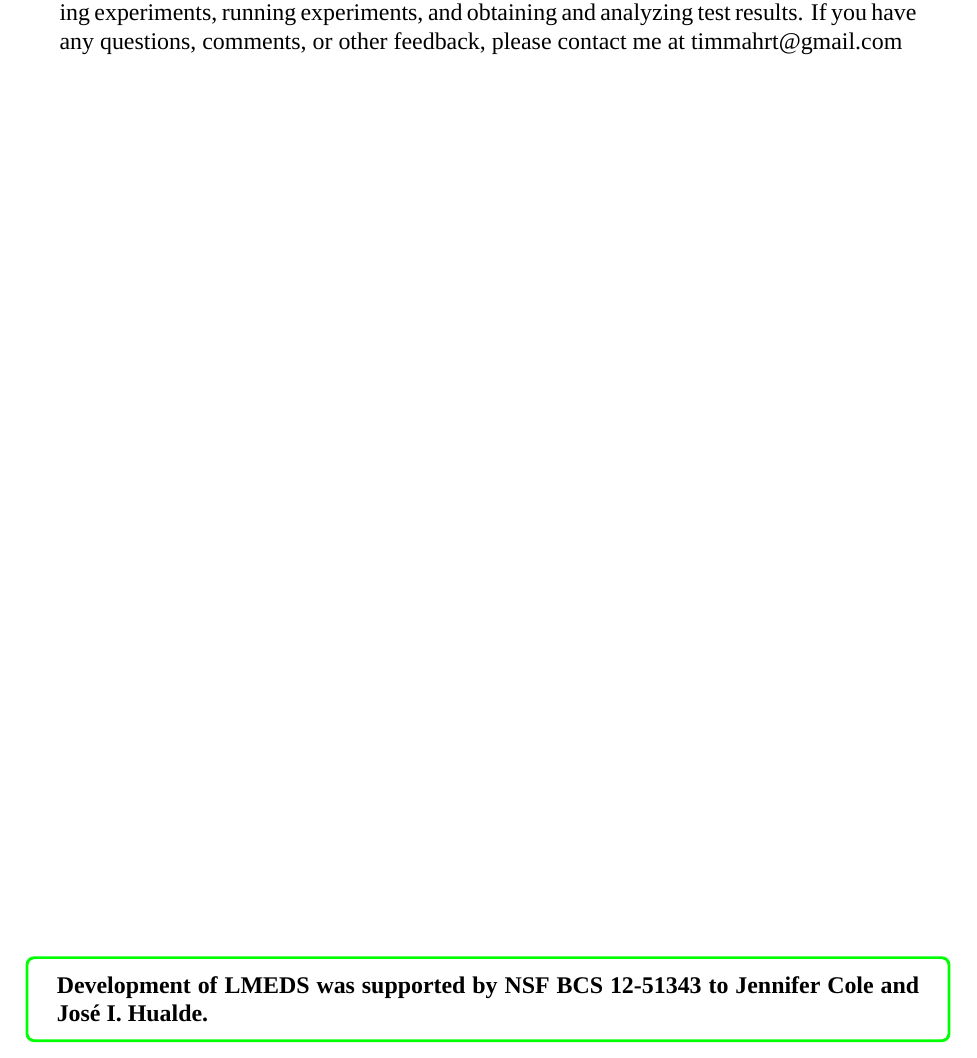
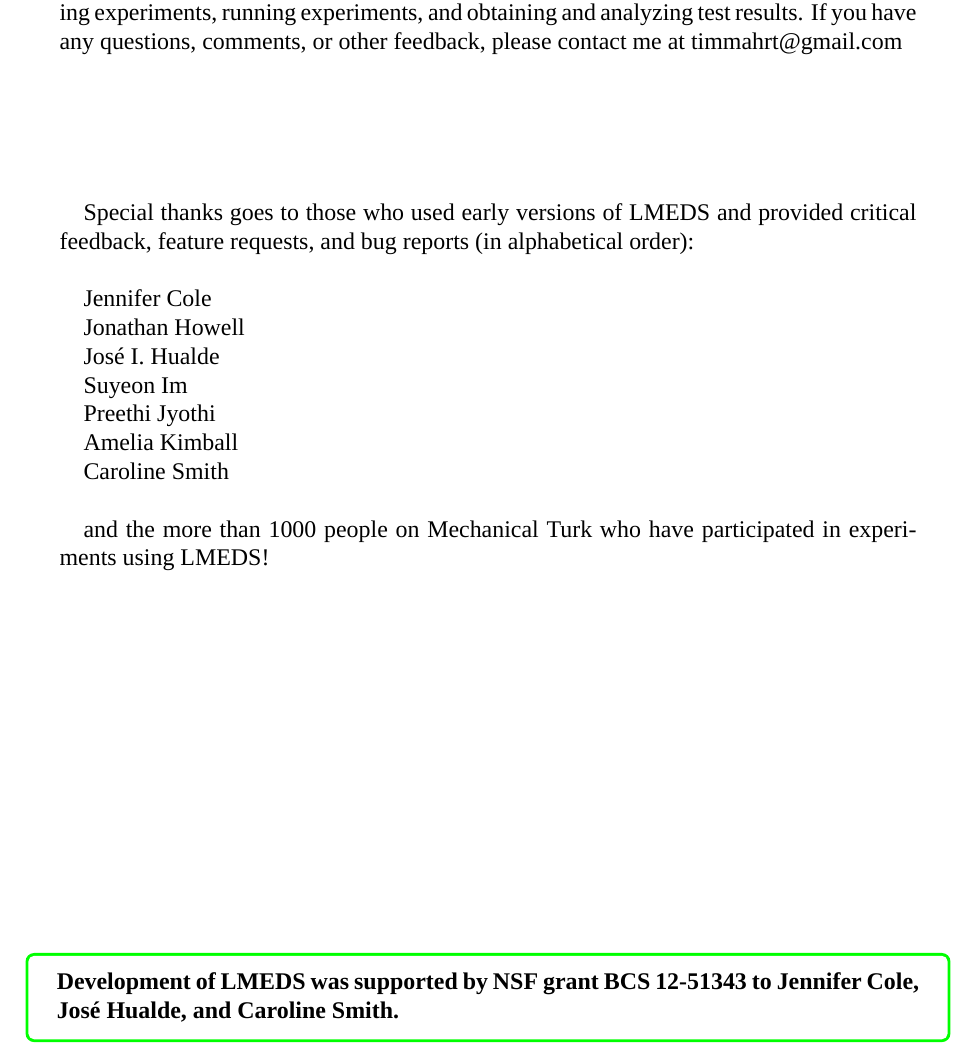
Before and after one commit to timmahrt/LMEDS, a LaTeX book (user_manual/LMEDS_manual.tex): part of page 2 of 27, cut so that both start at the same text. Compiled offline with XeLaTeX; a missing font is replaced by an installed copy or a similar font.

Commit message:
DOCUMENTATION: Added statement of financial support and special thanks

```diff
--- a/user_manual/LMEDS_manual.tex
+++ b/user_manual/LMEDS_manual.tex
@@ -35,11 +35,35 @@
 
 It is my hope that you will find this document useful in working with LMEDS. This document contains information for all aspects of LMEDS, from installation and setup, to creating experiments, running experiments, and obtaining and analyzing test results.  If you have any questions, comments, or other feedback, please contact me at timmahrt@gmail.com
 
+\vspace{25mm}
+
+Special thanks goes to those who used early versions of LMEDS and provided critical feedback, feature requests, and bug reports (in alphabetical order):
+
+\vspace{5mm}
+
+Jennifer Cole
+
+Jonathan Howell
+
+José I. Hualde
+
+Suyeon Im
+
+Preethi Jyothi
+
+Amelia Kimball
+
+Caroline Smith
+
+\vspace{5mm}
+
+and the more than 1000 people on Mechanical Turk who have participated in experiments using LMEDS!
+
 \vfill
 
 \begin{tcolorbox}[breakable,colback=white,colframe=green,width=\dimexpr\textwidth+12mm\relax,enlarge left by=-6mm]
 
-\textbf{Development of LMEDS was supported by NSF BCS 12-51343 to Jennifer Cole and José I. Hualde.}
+\textbf{Development of LMEDS was supported by NSF grant BCS 12-51343 to Jennifer Cole, José Hualde, and Caroline Smith.}
 
 \end{tcolorbox}
 
```
Also changed, not shown: user_manual/LMEDS_manual.pdf, 1 other file.
